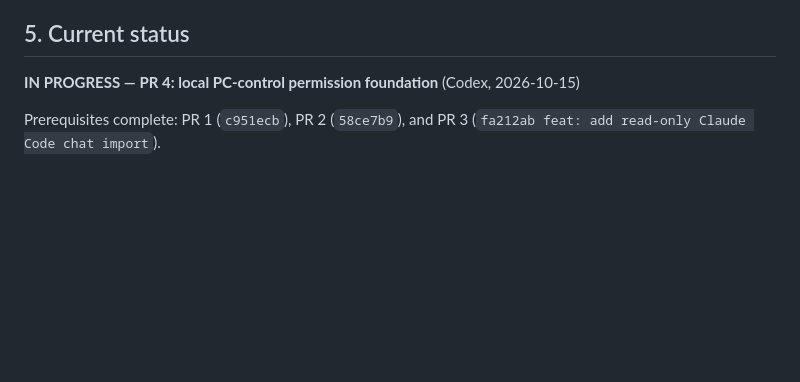
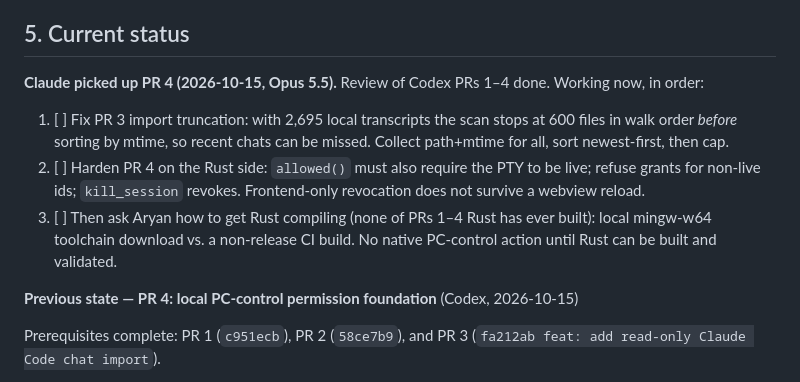
Before and after one commit to Aryansingh0783/ezCLI, a Markdown page: HANDOFF.md, the part around the change. GitHub-like rendering; blank space fills up the shorter version.

Commit message:
handoff: Claude resumes PR 4 with review fixes

```diff
--- a/HANDOFF.md
+++ b/HANDOFF.md
@@ -142,7 +142,19 @@ UI polish rides along in every PR; don't batch it.
 
 ## 5. Current status
 
-**IN PROGRESS — PR 4: local PC-control permission foundation** (Codex, 2026-10-15)
+**Claude picked up PR 4 (2026-10-15, Opus 5.5).** Review of Codex PRs 1–4 done.
+Working now, in order:
+1. [ ] Fix PR 3 import truncation: with 2,695 local transcripts the scan stops at
+   600 files in walk order *before* sorting by mtime, so recent chats can be
+   missed. Collect path+mtime for all, sort newest-first, then cap.
+2. [ ] Harden PR 4 on the Rust side: `allowed()` must also require the PTY to be
+   live; refuse grants for non-live ids; `kill_session` revokes. Frontend-only
+   revocation does not survive a webview reload.
+3. [ ] Then ask Aryan how to get Rust compiling (none of PRs 1–4 Rust has ever
+   built): local mingw-w64 toolchain download vs. a non-release CI build.
+No native PC-control action until Rust can be built and validated.
+
+**Previous state — PR 4: local PC-control permission foundation** (Codex, 2026-10-15)
 
 Prerequisites complete: PR 1 (`c951ecb`), PR 2 (`58ce7b9`), and PR 3
 (`fa212ab feat: add read-only Claude Code chat import`).
```
